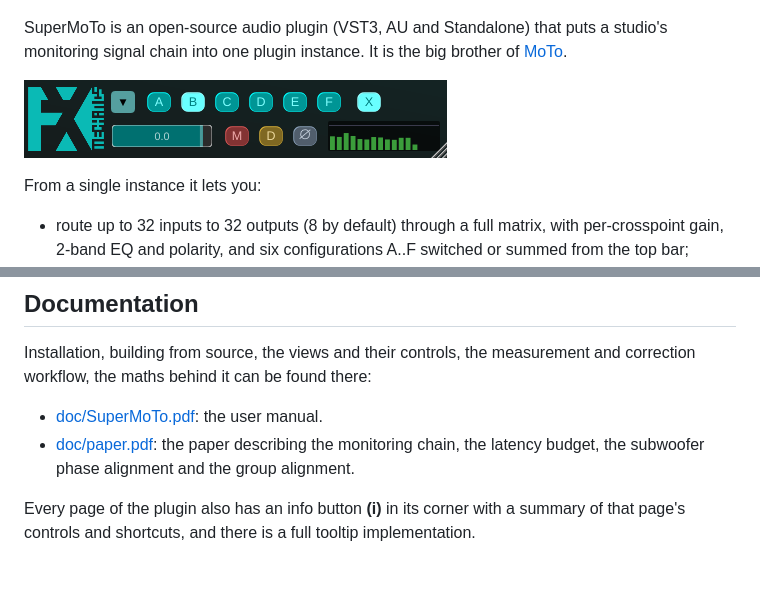
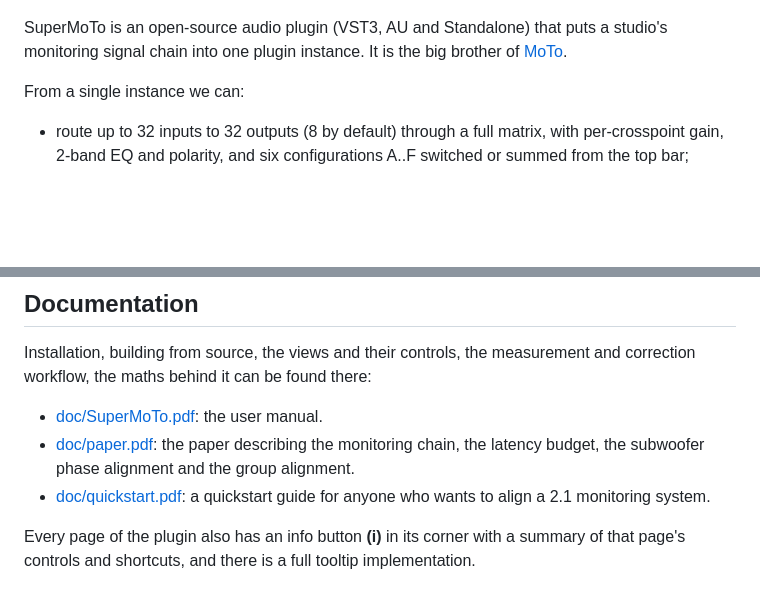
Before and after one commit to odoare/SuperMoTo, a Markdown page: README.md, 2 parts joined by grey strips. Rendered like a GitHub page; blank space fills up the shorter version.

```diff
--- a/README.md
+++ b/README.md
@@ -6,11 +6,7 @@ SuperMoTo is an open-source audio plugin (VST3, AU and Standalone) that puts a
 studio's monitoring signal chain into one plugin instance. It is the big
 brother of [MoTo](https://github.com/odoare/MoTo).
 
-![Group analysis view](doc/figures/compact-view.png)
-
-
-From a single instance it
-lets you:
+From a single instance we can:
 
 - route up to 32 inputs to 32 outputs (8 by default) through a full matrix,
   with per-crosspoint gain, 2-band EQ and polarity, and six configurations
@@ -36,6 +32,7 @@ Installation, building from source, the views and their controls, the measuremen
 - [doc/SuperMoTo.pdf](doc/SuperMoTo.pdf): the user manual.
 - [doc/paper.pdf](doc/paper.pdf): the paper describing the monitoring chain,
   the latency budget, the subwoofer phase alignment and the group alignment.
+- [doc/quickstart.pdf](doc/quickstart.pdf): a quickstart guide for anyone who wants to align a 2.1 monitoring system.
 
 Every page of the plugin also has an info button **(i)** in its corner with a
 summary of that page's controls and shortcuts, and there is a full tooltip implementation.
```
Also changed, not shown: other parts of README.md (+5 -0 lines), doc/supermoto.jpg (added), 2 other files.
